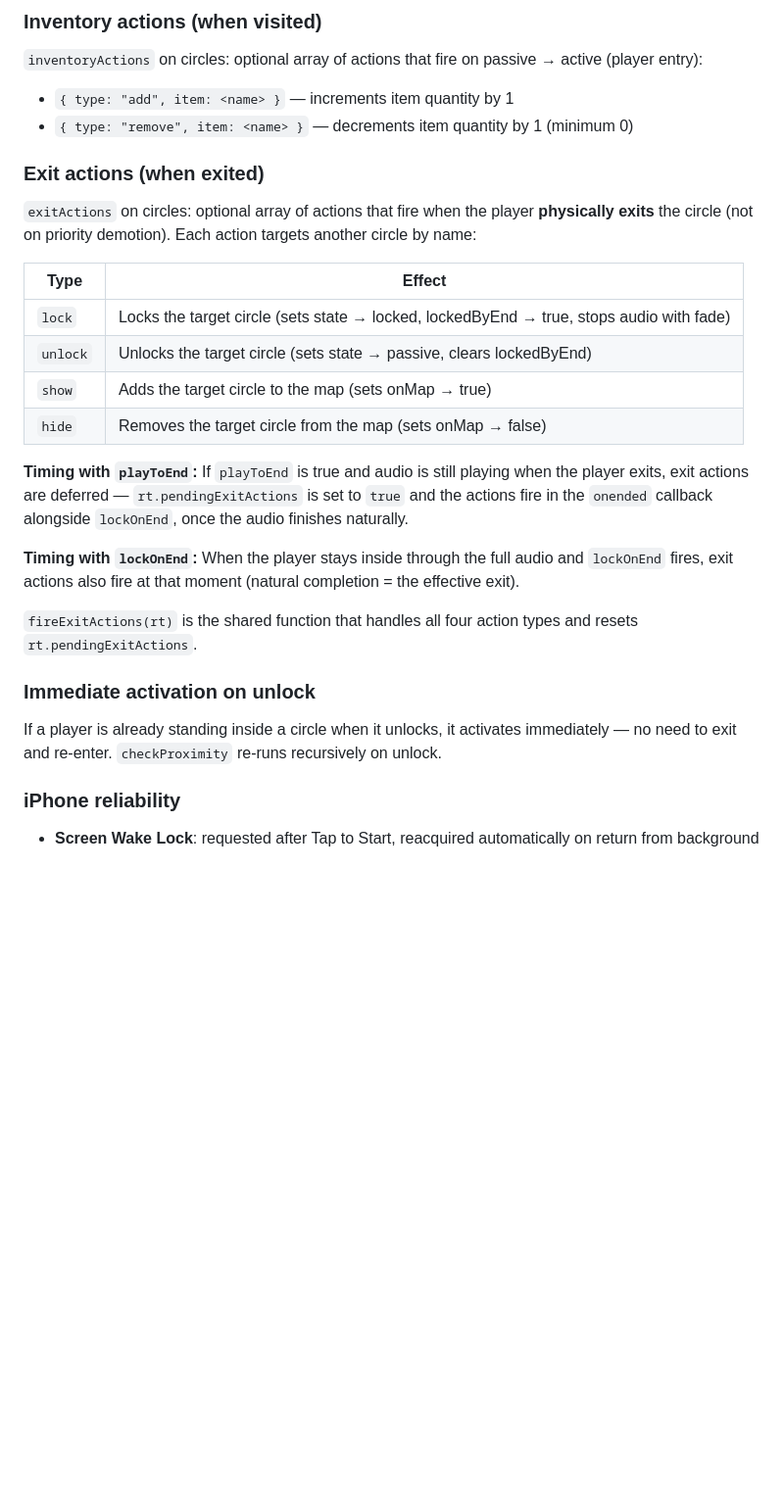
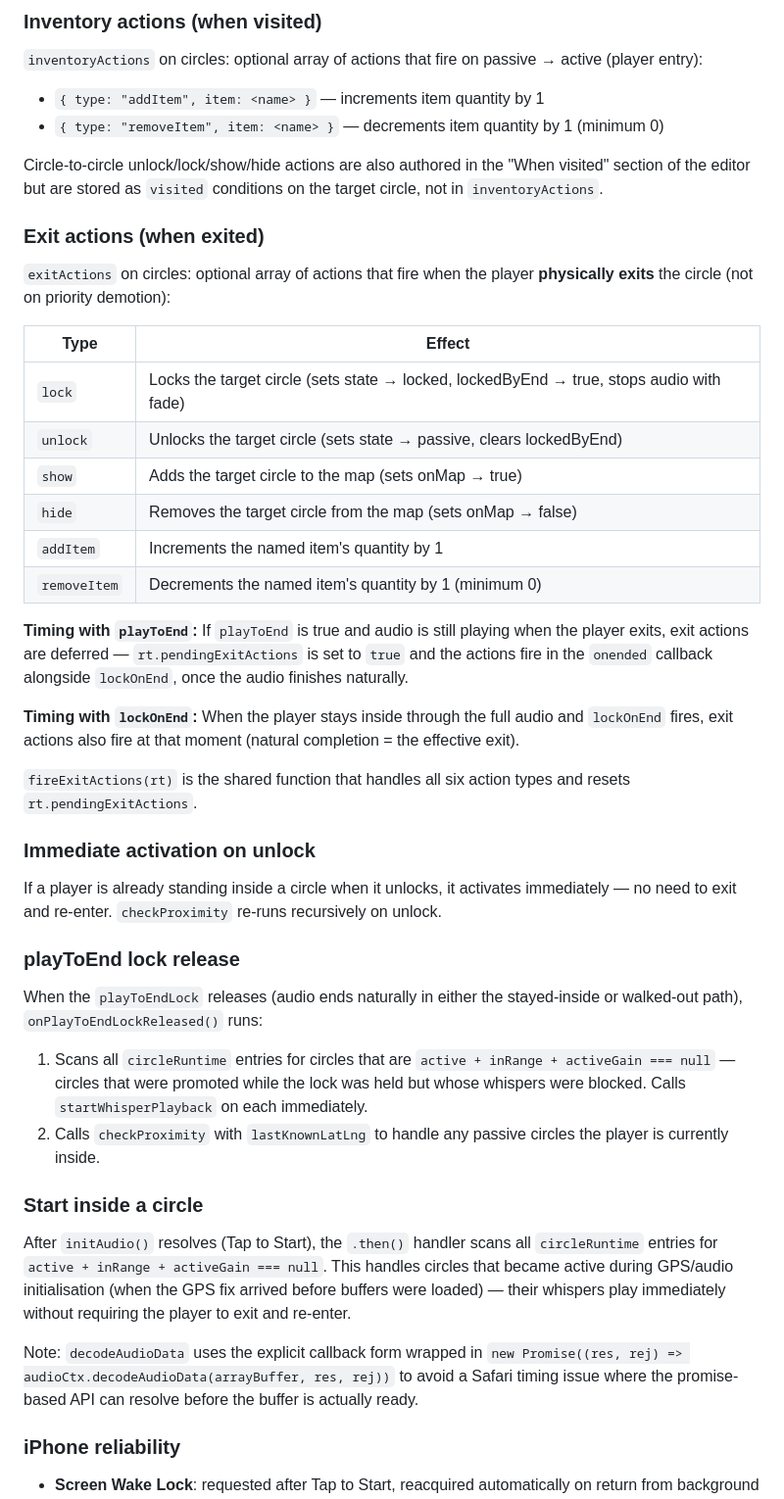
Before and after one commit to Spilfinger/ghost-circles, a Markdown page: ghost-circles/CLAUDE.md, the part around one of its changes. Shown at 98% size. Rendered like a GitHub page; blank space fills up the shorter version.

```diff
--- a/ghost-circles/CLAUDE.md
+++ b/ghost-circles/CLAUDE.md
@@ -78,11 +78,13 @@ Requires `playToEnd: true` to be practically useful. The editor greys out `lockO
 
 ### Inventory actions (when visited)
 `inventoryActions` on circles: optional array of actions that fire on passive → active (player entry):
-- `{ type: "add", item: <name> }` — increments item quantity by 1
-- `{ type: "remove", item: <name> }` — decrements item quantity by 1 (minimum 0)
+- `{ type: "addItem", item: <name> }` — increments item quantity by 1
+- `{ type: "removeItem", item: <name> }` — decrements item quantity by 1 (minimum 0)
+
+Circle-to-circle unlock/lock/show/hide actions are also authored in the "When visited" section of the editor but are stored as `visited` conditions on the target circle, not in `inventoryActions`.
 
 ### Exit actions (when exited)
-`exitActions` on circles: optional array of actions that fire when the player **physically exits** the circle (not on priority demotion). Each action targets another circle by name:
+`exitActions` on circles: optional array of actions that fire when the player **physically exits** the circle (not on priority demotion):
 
 | Type | Effect |
 |---|---|
@@ -90,15 +92,27 @@ Requires `playToEnd: true` to be practically useful. The editor greys out `lockO
 | `unlock` | Unlocks the target circle (sets state → passive, clears lockedByEnd) |
 | `show` | Adds the target circle to the map (sets onMap → true) |
 | `hide` | Removes the target circle from the map (sets onMap → false) |
+| `addItem` | Increments the named item's quantity by 1 |
+| `removeItem` | Decrements the named item's quantity by 1 (minimum 0) |
 
 **Timing with `playToEnd`:** If `playToEnd` is true and audio is still playing when the player exits, exit actions are deferred — `rt.pendingExitActions` is set to `true` and the actions fire in the `onended` callback alongside `lockOnEnd`, once the audio finishes naturally.
 
 **Timing with `lockOnEnd`:** When the player stays inside through the full audio and `lockOnEnd` fires, exit actions also fire at that moment (natural completion = the effective exit).
 
-`fireExitActions(rt)` is the shared function that handles all four action types and resets `rt.pendingExitActions`.
+`fireExitActions(rt)` is the shared function that handles all six action types and resets `rt.pendingExitActions`.
 
 ### Immediate activation on unlock
 If a player is already standing inside a circle when it unlocks, it activates immediately — no need to exit and re-enter. `checkProximity` re-runs recursively on unlock.
+
+### playToEnd lock release
+When the `playToEndLock` releases (audio ends naturally in either the stayed-inside or walked-out path), `onPlayToEndLockReleased()` runs:
+1. Scans all `circleRuntime` entries for circles that are `active + inRange + activeGain === null` — circles that were promoted while the lock was held but whose whispers were blocked. Calls `startWhisperPlayback` on each immediately.
+2. Calls `checkProximity` with `lastKnownLatLng` to handle any passive circles the player is currently inside.
+
+### Start inside a circle
+After `initAudio()` resolves (Tap to Start), the `.then()` handler scans all `circleRuntime` entries for `active + inRange + activeGain === null`. This handles circles that became active during GPS/audio initialisation (when the GPS fix arrived before buffers were loaded) — their whispers play immediately without requiring the player to exit and re-enter.
+
+Note: `decodeAudioData` uses the explicit callback form wrapped in `new Promise((res, rej) => audioCtx.decodeAudioData(arrayBuffer, res, rej))` to avoid a Safari timing issue where the promise-based API can resolve before the buffer is actually ready.
 
 ### iPhone reliability
 - **Screen Wake Lock**: requested after Tap to Start, reacquired automatically on return from background
```
Also changed, not shown: other parts of ghost-circles/CLAUDE.md (+64 -23 lines).
